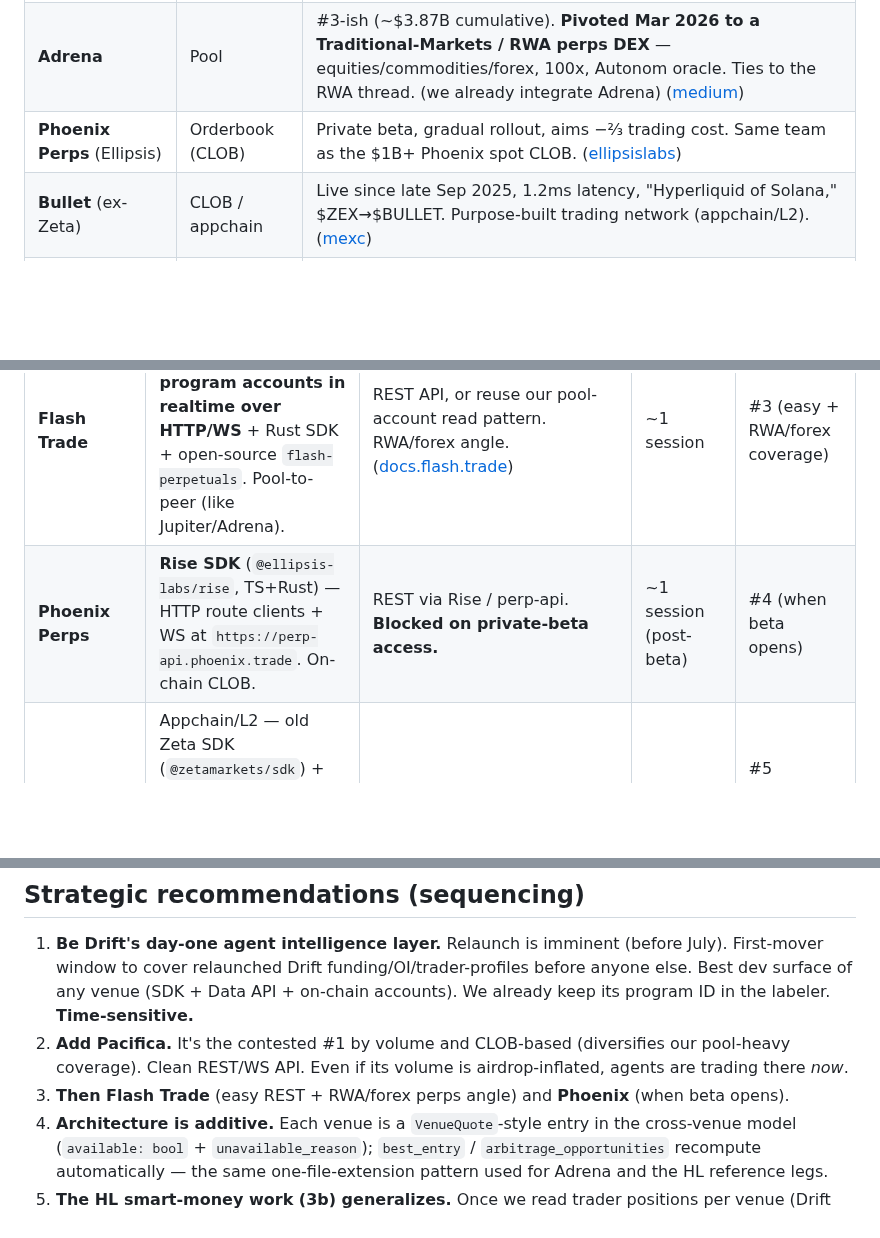
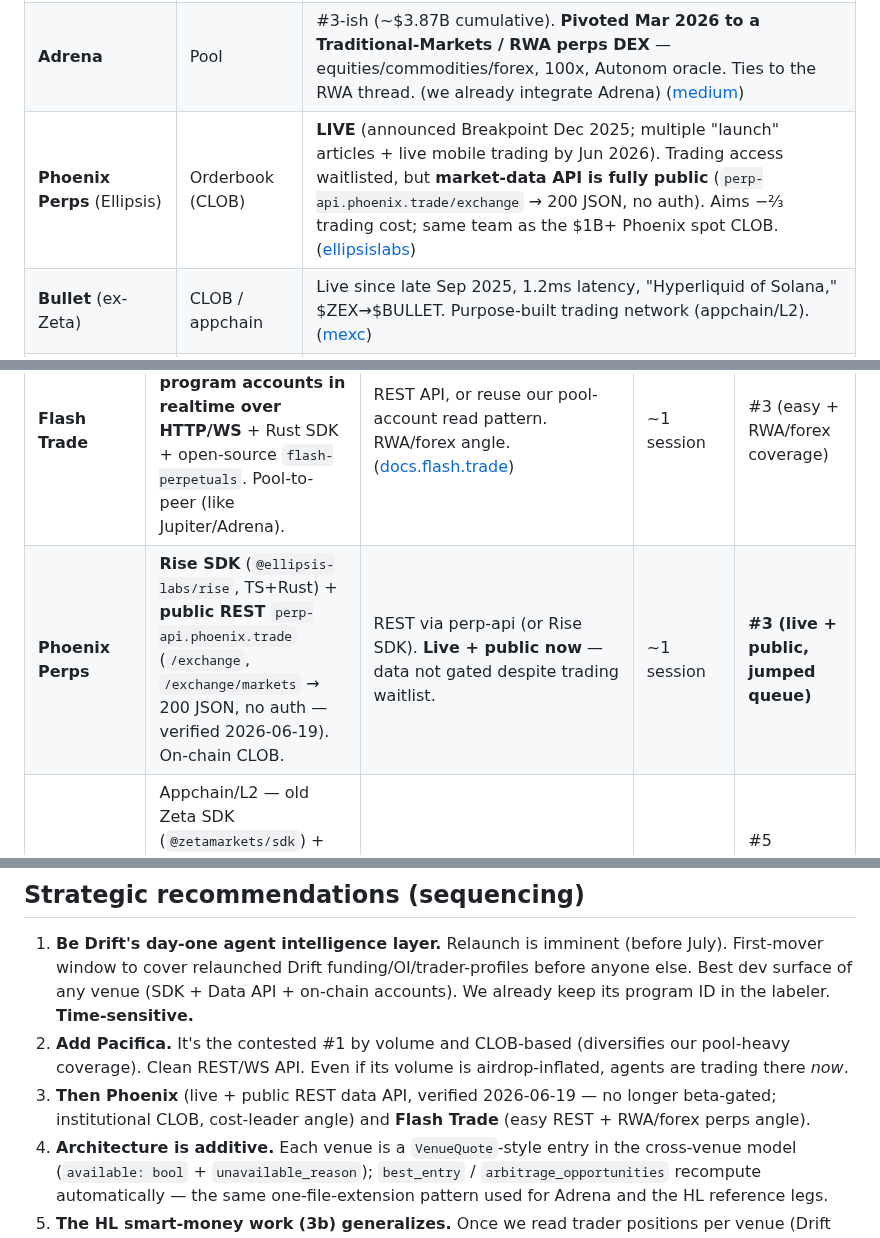
Before and after one commit to 0xSardius/solenrich, a Markdown page: docs/solana-perps-landscape.md, 3 parts joined by grey strips. Rendered like a GitHub page; blank space fills up the shorter version.

Commit message:
research: correct Phoenix Perps status — LIVE with public data API
My earlier 'private beta, blocked' was stale (traced to the Dec 2025 Breakpoint
announcement). Verified 2026-06-19: perp-api.phoenix.trade/exchange and
/exchange/markets return 200 JSON with no auth. Trading access is waitlisted but
market data (all we need) is fully public. Phoenix is integrable now — moved up
the venue-coverage priority from #4 (beta-gated) to #3 (live + public).

```diff
--- a/docs/solana-perps-landscape.md
+++ b/docs/solana-perps-landscape.md
@@ -35,7 +35,7 @@ the venues as the single agent-callable intelligence surface.
 | **Jupiter Perps** | Pool (JLP) | Still the **organic leader** by OI / fees / sustained share (~$486B cumulative, ~$86M OI, JLP ~$1.6B). Don't over-index on the daily-volume "flippening." |
 | **Drift** | Orderbook (DLOB) | ⚠️ **Relaunching before July 2026** — "security-first," perps-only, $148M Tether-led rescue, Ottersec+Asymmetric audits, USDT settlement. Historically the largest Solana orderbook perp. ([coindesk](https://www.coindesk.com/business/2026/05/05/drift-outlines-a-recovery-plan-for-users-after-usd295-million-dprk-linked-exploit)) |
 | **Adrena** | Pool | #3-ish (~$3.87B cumulative). **Pivoted Mar 2026 to a Traditional-Markets / RWA perps DEX** — equities/commodities/forex, 100x, Autonom oracle. Ties to the RWA thread. (we already integrate Adrena) ([medium](https://medium.com/@r_15629/what-are-rwa-perps-e4c65f84211c)) |
-| **Phoenix Perps** (Ellipsis) | Orderbook (CLOB) | Private beta, gradual rollout, aims −⅔ trading cost. Same team as the $1B+ Phoenix spot CLOB. ([ellipsislabs](https://www.ellipsislabs.xyz/blog-posts/introducing-phoenix-perpetuals)) |
+| **Phoenix Perps** (Ellipsis) | Orderbook (CLOB) | **LIVE** (announced Breakpoint Dec 2025; multiple "launch" articles + live mobile trading by Jun 2026). Trading access waitlisted, but **market-data API is fully public** (`perp-api.phoenix.trade/exchange` → 200 JSON, no auth). Aims −⅔ trading cost; same team as the $1B+ Phoenix spot CLOB. ([ellipsislabs](https://www.ellipsislabs.xyz/blog-posts/introducing-phoenix-perpetuals)) |
 | **Bullet** (ex-Zeta) | CLOB / appchain | Live since late Sep 2025, 1.2ms latency, "Hyperliquid of Solana," $ZEX→$BULLET. Purpose-built trading network (appchain/L2). ([mexc](https://www.mexc.com/news/1094009)) |
 | **Flash Trade** | Pool-to-peer | Declined to <1% share, but agent-native (MCP), 500x forex/inverse RWA pairs. Open-source reference impl. |
 | **GMTrade, Bulk, Imperial, JTX (Jito), PerpCore** | mixed | Smaller/newer names in "top Solana perp DEX" lists; low priority until they show sustained share. ([quicknode](https://www.quicknode.com/builders-guide/best/top-10-solana-perp-dexs)) |
@@ -58,7 +58,7 @@ hand-Borsh decode.**
 | **Drift** | `@drift-labs/sdk` (TS) + DriftPy + **Data API** (historical+realtime, no indexing) + on-chain user/market accounts (DLOB built from on-chain accounts). Open-source `protocol-v2`. | Data API (REST) for market structure/funding; SDK or account reads for trader positions. Best surface of any venue. ([docs.drift.trade/developers](https://docs.drift.trade/developers)) | ~1 session | **#1** (relaunch timing + best surface + historically major) |
 | **Pacifica** | **REST API + WebSocket + Python SDK** (docs.pacifica.fi). Orderbook impact prices, funding every 5s. | REST/WS like the Hyperliquid `/info` pattern in `perp-reference.ts`. | ~1 session | **#2** (current volume leader, CLOB, clean API) |
 | **Flash Trade** | **REST API that indexes all on-chain program accounts in realtime over HTTP/WS** + Rust SDK + open-source `flash-perpetuals`. Pool-to-peer (like Jupiter/Adrena). | REST API, or reuse our pool-account read pattern. RWA/forex angle. ([docs.flash.trade](https://docs.flash.trade/)) | ~1 session | #3 (easy + RWA/forex coverage) |
-| **Phoenix Perps** | **Rise SDK** (`@ellipsis-labs/rise`, TS+Rust) — HTTP route clients + WS at `https://perp-api.phoenix.trade`. On-chain CLOB. | REST via Rise / perp-api. **Blocked on private-beta access.** | ~1 session (post-beta) | #4 (when beta opens) |
+| **Phoenix Perps** | **Rise SDK** (`@ellipsis-labs/rise`, TS+Rust) + **public REST** `perp-api.phoenix.trade` (`/exchange`, `/exchange/markets` → 200 JSON, no auth — verified 2026-06-19). On-chain CLOB. | REST via perp-api (or Rise SDK). **Live + public now** — data not gated despite trading waitlist. | ~1 session | **#3 (live + public, jumped queue)** |
 | **Bullet** (ex-Zeta) | Appchain/L2 — old Zeta SDK (`@zetamarkets/sdk`) + REST data API are for *old Zeta*. Bullet likely needs its own (not-yet-public) API; data lives off Solana L1. | Bullet-specific API (TBD). Can't read via Solana RPC. | Unknown | #5 (blocked on public Bullet API) |
 | **Percolator** | Not live. | — | — | Watch |
 
@@ -69,7 +69,7 @@ hand-Borsh decode.**
    (SDK + Data API + on-chain accounts). We already keep its program ID in the labeler. **Time-sensitive.**
 2. **Add Pacifica.** It's the contested #1 by volume and CLOB-based (diversifies our pool-heavy coverage).
    Clean REST/WS API. Even if its volume is airdrop-inflated, agents are trading there *now*.
-3. **Then Flash Trade** (easy REST + RWA/forex perps angle) and **Phoenix** (when beta opens).
+3. **Then Phoenix** (live + public REST data API, verified 2026-06-19 — no longer beta-gated; institutional CLOB, cost-leader angle) and **Flash Trade** (easy REST + RWA/forex perps angle).
 4. **Architecture is additive.** Each venue is a `VenueQuote`-style entry in the cross-venue model
    (`available: bool` + `unavailable_reason`); `best_entry` / `arbitrage_opportunities` recompute
    automatically — the same one-file-extension pattern used for Adrena and the HL reference legs.
```
Also changed, not shown: CLAUDE.md (+1 -1 lines).
